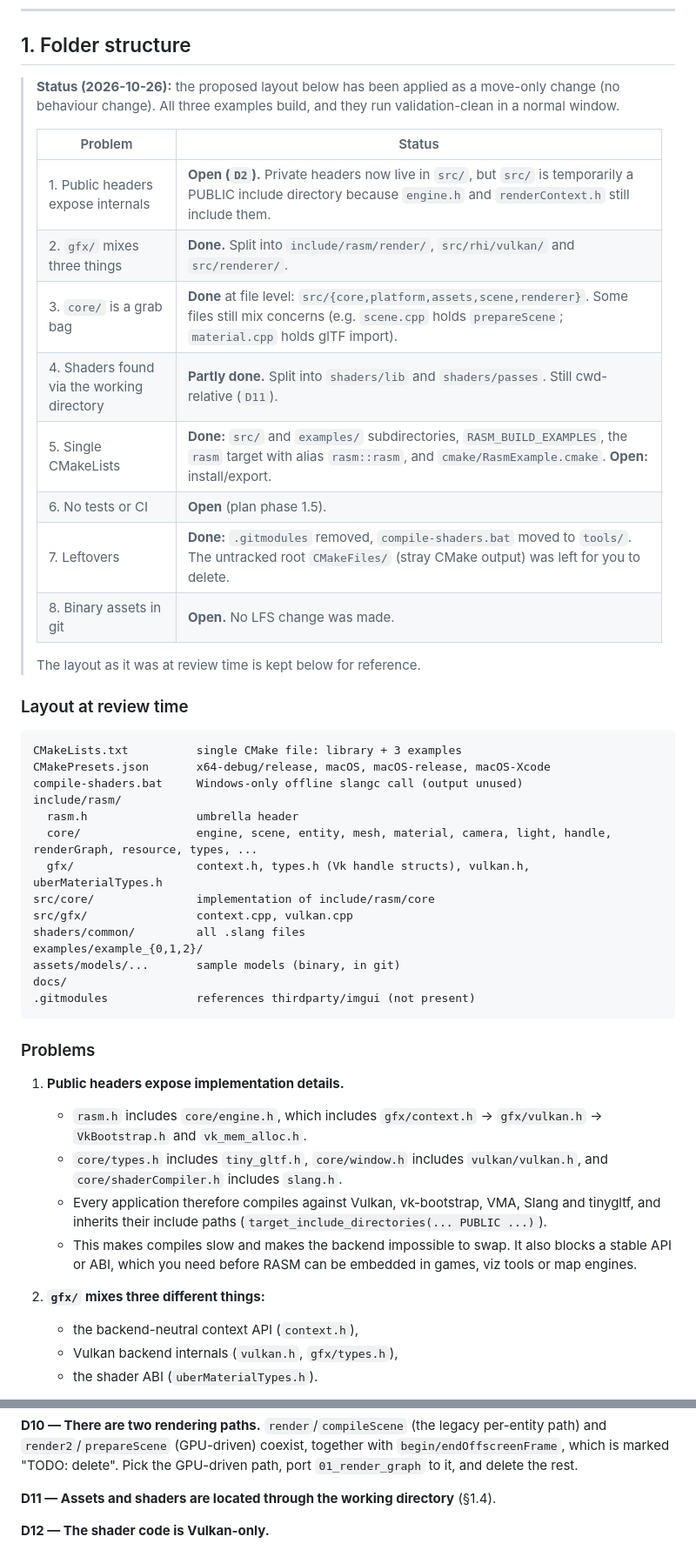
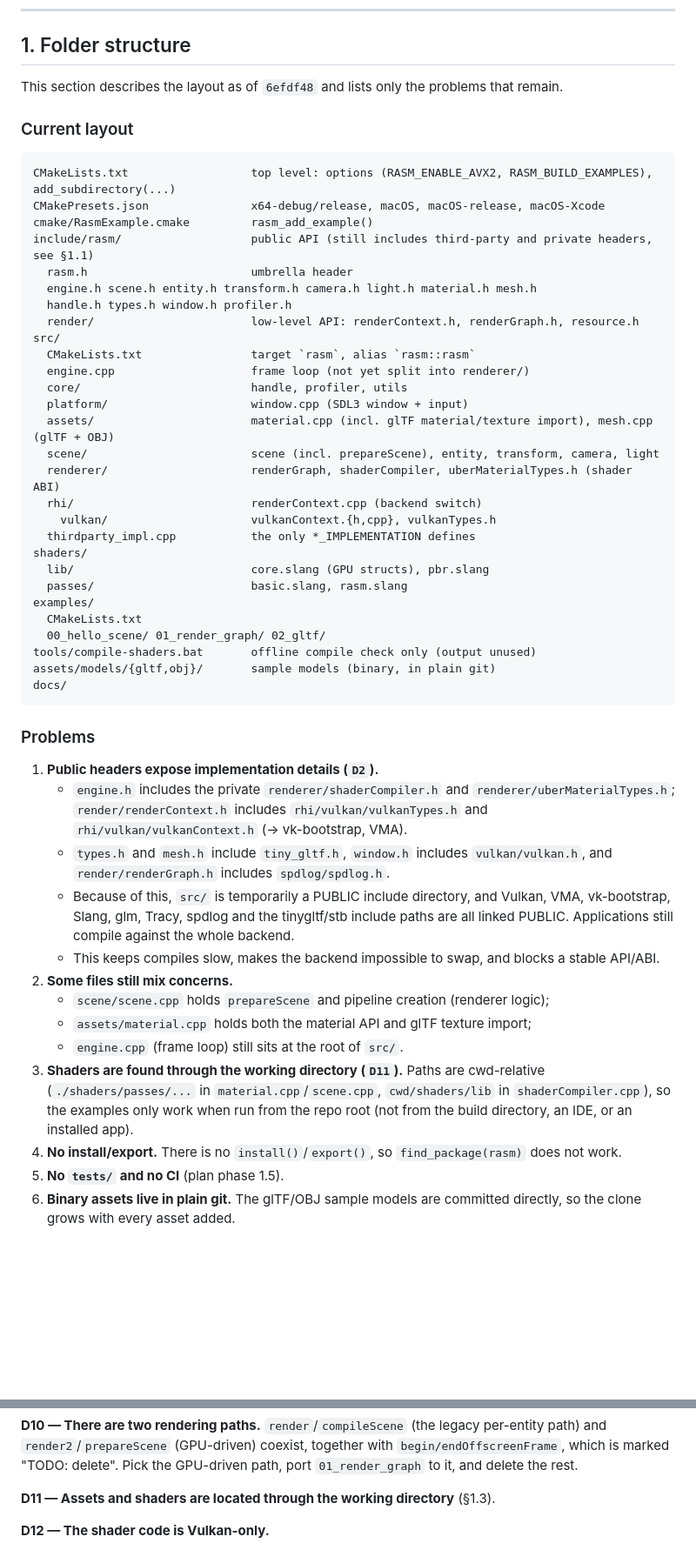
Before and after one commit to adel-elmala/rasm, a Markdown page: docs/code_review.md, 2 parts joined by grey strips. Shown at 87% size. GitHub-like rendering; blank space fills up the shorter version.

````diff
--- a/docs/code_review.md
+++ b/docs/code_review.md
@@ -15,49 +15,54 @@ This review covers the whole repository as of `feat/pbr` @ `61d8028`. Every find
 
 ## 1. Folder structure
 
-> **Status (2026-10-26):** the proposed layout below has been applied as a move-only change (no behaviour change). All three examples build, and they run validation-clean in a normal window.
->
-> | Problem | Status |
-> |---|---|
-> | 1. Public headers expose internals | **Open (`D2`).** Private headers now live in `src/`, but `src/` is temporarily a PUBLIC include directory because `engine.h` and `renderContext.h` still include them. |
-> | 2. `gfx/` mixes three things | **Done.** Split into `include/rasm/render/`, `src/rhi/vulkan/` and `src/renderer/`. |
-> | 3. `core/` is a grab bag | **Done** at file level: `src/{core,platform,assets,scene,renderer}`. Some files still mix concerns (e.g. `scene.cpp` holds `prepareScene`; `material.cpp` holds glTF import). |
-> | 4. Shaders found via the working directory | **Partly done.** Split into `shaders/lib` and `shaders/passes`. Still cwd-relative (`D11`). |
-> | 5. Single CMakeLists | **Done:** `src/` and `examples/` subdirectories, `RASM_BUILD_EXAMPLES`, the `rasm` target with alias `rasm::rasm`, and `cmake/RasmExample.cmake`. **Open:** install/export. |
-> | 6. No tests or CI | **Open** (plan phase 1.5). |
-> | 7. Leftovers | **Done:** `.gitmodules` removed, `compile-shaders.bat` moved to `tools/`. The untracked root `CMakeFiles/` (stray CMake output) was left for you to delete. |
-> | 8. Binary assets in git | **Open.** No LFS change was made. |
->
-> The layout as it was at review time is kept below for reference.
+This section describes the layout as of `6efdf48` and lists only the problems that remain.
 
-### Layout at review time
+### Current layout
 
 ```
-CMakeLists.txt          single CMake file: library + 3 examples
-CMakePresets.json       x64-debug/release, macOS, macOS-release, macOS-Xcode
-compile-shaders.bat     Windows-only offline slangc call (output unused)
-include/rasm/
-  rasm.h                umbrella header
-  core/                 engine, scene, entity, mesh, material, camera, light, handle, renderGraph, resource, types, ...
-  gfx/                  context.h, types.h (Vk handle structs), vulkan.h, uberMaterialTypes.h
-src/core/               implementation of include/rasm/core
-src/gfx/                context.cpp, vulkan.cpp
-shaders/common/         all .slang files
-examples/example_{0,1,2}/
-assets/models/...       sample models (binary, in git)
+CMakeLists.txt                  top level: options (RASM_ENABLE_AVX2, RASM_BUILD_EXAMPLES), add_subdirectory(...)
+CMakePresets.json               x64-debug/release, macOS, macOS-release, macOS-Xcode
+cmake/RasmExample.cmake         rasm_add_example()
+include/rasm/                   public API (still includes third-party and private headers, see §1.1)
+  rasm.h                        umbrella header
+  engine.h scene.h entity.h transform.h camera.h light.h material.h mesh.h
+  handle.h types.h window.h profiler.h
+  render/                       low-level API: renderContext.h, renderGraph.h, resource.h
+src/
+  CMakeLists.txt                target `rasm`, alias `rasm::rasm`
+  engine.cpp                    frame loop (not yet split into renderer/)
+  core/                         handle, profiler, utils
+  platform/                     window.cpp (SDL3 window + input)
+  assets/                       material.cpp (incl. glTF material/texture import), mesh.cpp (glTF + OBJ)
+  scene/                        scene (incl. prepareScene), entity, transform, camera, light
+  renderer/                     renderGraph, shaderCompiler, uberMaterialTypes.h (shader ABI)
+  rhi/                          renderContext.cpp (backend switch)
+    vulkan/                     vulkanContext.{h,cpp}, vulkanTypes.h
+  thirdparty_impl.cpp           the only *_IMPLEMENTATION defines
+shaders/
+  lib/                          core.slang (GPU structs), pbr.slang
+  passes/                       basic.slang, rasm.slang
+examples/
+  CMakeLists.txt
+  00_hello_scene/ 01_render_graph/ 02_gltf/
+tools/compile-shaders.bat       offline compile check only (output unused)
+assets/models/{gltf,obj}/       sample models (binary, in plain git)
 docs/
-.gitmodules             references thirdparty/imgui (not present)
 ```
 
 ### Problems
 
-1. **Public headers expose implementation details.**
-   - `rasm.h` includes `core/engine.h`, which includes `gfx/context.h` → `gfx/vulkan.h` → `VkBootstrap.h` and `vk_mem_alloc.h`.
-   - `core/types.h` includes `tiny_gltf.h`, `core/window.h` includes `vulkan/vulkan.h`, and `core/shaderCompiler.h` includes `slang.h`.
-   - Every application therefore compiles against Vulkan, vk-bootstrap, VMA, Slang and tinygltf, and inherits their include paths (`target_include_directories(... PUBLIC ...)`).
-   - This makes compiles slow and makes the backend impossible to swap. It also blocks a stable API or ABI, which you need before RASM can be embedded in games, viz tools or map engines.
-2. **`gfx/` mixes three different things:**
-   - the backend-neutral context API (`context.h`),
-   - Vulkan backend internals (`vulkan.h`, `gfx/types.h`),
-   - the shader ABI (`uberMaterialTypes.h`).
+1. **Public headers expose implementation details (`D2`).**
+   - `engine.h` includes the private `renderer/shaderCompiler.h` and `renderer/uberMaterialTypes.h`; `render/renderContext.h` includes `rhi/vulkan/vulkanTypes.h` and `rhi/vulkan/vulkanContext.h` (→ vk-bootstrap, VMA).
+   - `types.h` and `mesh.h` include `tiny_gltf.h`, `window.h` includes `vulkan/vulkan.h`, and `render/renderGraph.h` includes `spdlog/spdlog.h`.
+   - Because of this, `src/` is temporarily a PUBLIC include directory, and Vulkan, VMA, vk-bootstrap, Slang, glm, Tracy, spdlog and the tinygltf/stb include paths are all linked PUBLIC. Applications still compile against the whole backend.
+   - This keeps compiles slow, makes the backend impossible to swap, and blocks a stable API/ABI.
+2. **Some files still mix concerns.**
+   - `scene/scene.cpp` holds `prepareScene` and pipeline creation (renderer logic);
+   - `assets/material.cpp` holds both the material API and glTF texture import;
+   - `engine.cpp` (frame loop) still sits at the root of `src/`.
+3. **Shaders are found through the working directory (`D11`).** Paths are cwd-relative (`./shaders/passes/...` in `material.cpp`/`scene.cpp`, `cwd/shaders/lib` in `shaderCompiler.cpp`), so the examples only work when run from the repo root (not from the build directory, an IDE, or an installed app).
+4. **No install/export.** There is no `install()`/`export()`, so `find_package(rasm)` does not work.
+5. **No `tests/` and no CI** (plan phase 1.5).
+6. **Binary assets live in plain git.** The glTF/OBJ sample models are committed directly, so the clone grows with every asset added.
 
@@ -257,7 +245,7 @@ Use a right-handed Y-up world (glTF's convention) and do the Vulkan flip with a
 
 **D10 — There are two rendering paths.** `render`/`compileScene` (the legacy per-entity path) and `render2`/`prepareScene` (GPU-driven) coexist, together with `begin/endOffscreenFrame`, which is marked "TODO: delete". Pick the GPU-driven path, port `01_render_graph` to it, and delete the rest.
 
-**D11 — Assets and shaders are located through the working directory** (§1.4).
+**D11 — Assets and shaders are located through the working directory** (§1.3).
 
 **D12 — The shader code is Vulkan-only.**
 - `spirv_asm` for `DrawIndex` ([core.slang:52-60](../shaders/lib/core.slang#L52-L60)) is SPIR-V specific.
````
Also changed, not shown: other parts of docs/code_review.md (+18 -35 lines).
